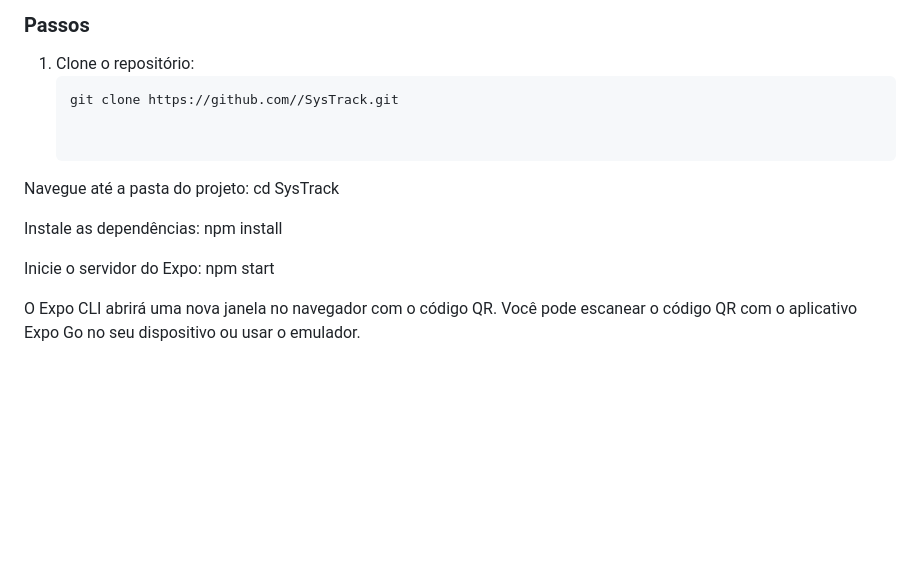
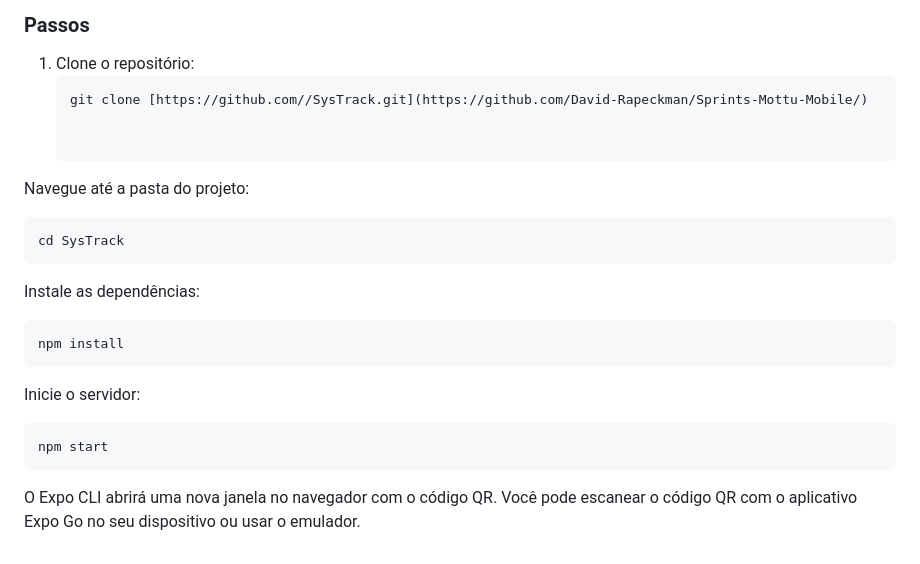
Before and after one commit to David-Rapeckman/Sprints-Mottu-Mobile, a Markdown page: README.md, the part around the change. GitHub-like rendering; blank space fills up the shorter version.

````diff
--- a/README.md
+++ b/README.md
@@ -99,18 +99,21 @@ Siga as instruções abaixo para rodar o projeto em seu ambiente local:
 
 1. Clone o repositório:
    ```bash
-   git clone https://github.com//SysTrack.git
+   git clone [https://github.com//SysTrack.git](https://github.com/David-Rapeckman/Sprints-Mottu-Mobile/)
 
 
 Navegue até a pasta do projeto:
-cd SysTrack
+   ```bash
+   cd SysTrack
+   ```
+Instale as dependências:
+   ```bash
+  npm install
+   ```
 
-Instale as dependências:
-npm install
-
-
-Inicie o servidor do Expo:
-npm start
-
+Inicie o servidor:
+   ```bash
+  npm start
+   ```
 
 O Expo CLI abrirá uma nova janela no navegador com o código QR. Você pode escanear o código QR com o aplicativo Expo Go no seu dispositivo ou usar o emulador.
````
